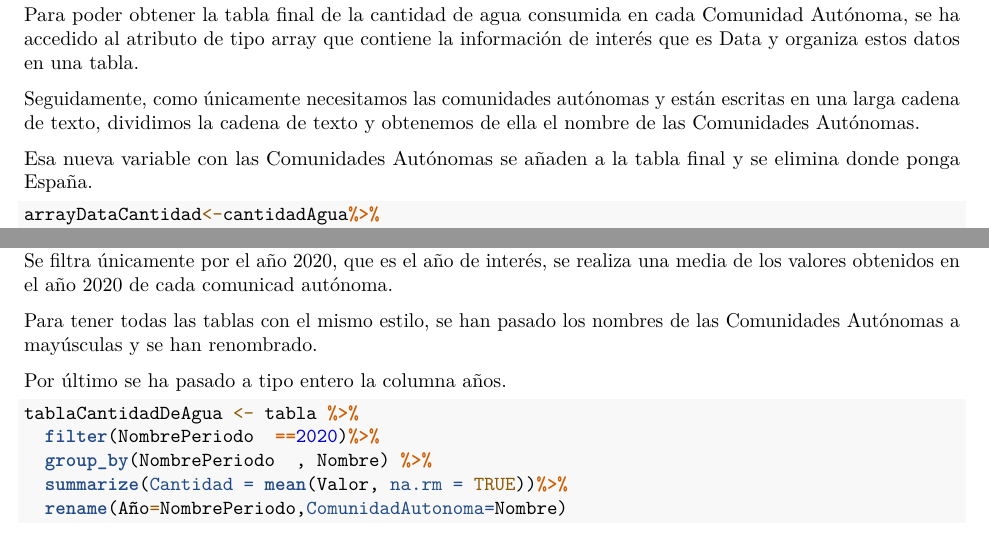
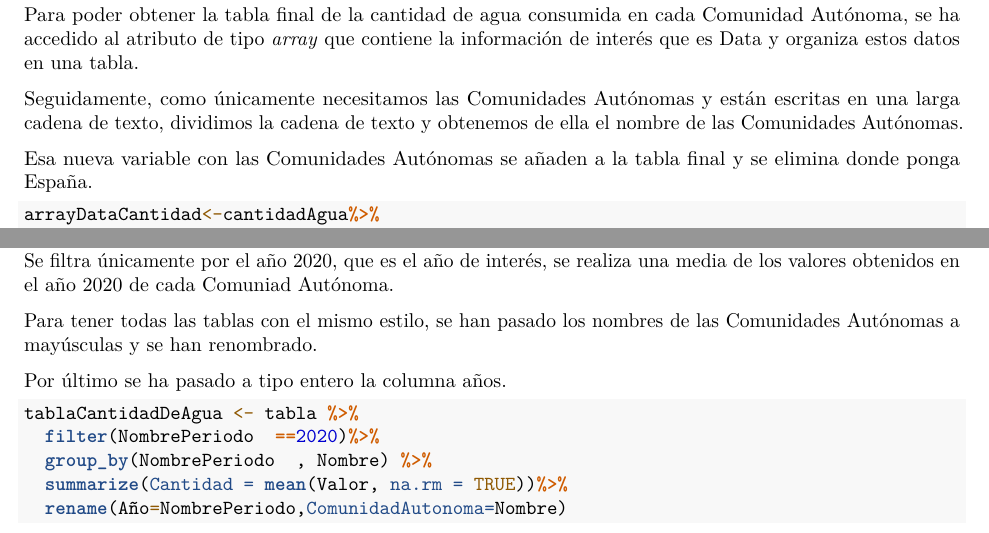
Before and after one commit to VictoriaGarciaLovelle/PRACTICA_FUENTES_VICTORIA_URKO_PAULA, an R Markdown document (Seminario_UrkoPaulaVictoria.Rmd): two parts of pages 5 and 6 of 14, joined at a grey line, cut so that both start at the same text. Rendered offline with R 4.5, knitr and Pandoc, then LaTeX, with nearby package versions; some code elsewhere in the file could not run offline.

Commit message:
arreglo esplicacion calidad de agua#1

````diff
--- a/Seminario_UrkoPaulaVictoria.Rmd
+++ b/Seminario_UrkoPaulaVictoria.Rmd
@@ -163,9 +163,9 @@ cantidadAgua%>%
   count(name,type)
 ```
 
-Para poder obtener la tabla final de la cantidad de agua consumida en cada Comunidad Autónoma, se ha accedido al atributo de tipo array que contiene la información de interés que es Data y organiza estos datos en una tabla.
+Para poder obtener la tabla final de la cantidad de agua consumida en cada Comunidad Autónoma, se ha accedido al atributo de tipo *array* que contiene la información de interés que es Data y organiza estos datos en una tabla.
 
-Seguidamente, como únicamente necesitamos las comunidades autónomas y están escritas en una larga cadena de texto, dividimos la cadena de texto y obtenemos de ella el nombre de las Comunidades Autónomas.
+Seguidamente, como únicamente necesitamos las Comunidades Autónomas y están escritas en una larga cadena de texto, dividimos la cadena de texto y obtenemos de ella el nombre de las Comunidades Autónomas.
 
 Esa nueva variable con las Comunidades Autónomas se añaden a la tabla final y se elimina donde ponga España.
 
@@ -191,7 +191,7 @@ tabla <- arrayDataCantidad %>%
 
 ```
 
-Se filtra únicamente por el año 2020, que es el año de interés, se realiza una media de los valores obtenidos en el año 2020 de cada comunicad autónoma.
+Se filtra únicamente por el año 2020, que es el año de interés, se realiza una media de los valores obtenidos en el año 2020 de cada Comuniad Autónoma.
 
 Para tener todas las tablas con el mismo estilo, se han pasado los nombres de las Comunidades Autónomas a mayúsculas y se han renombrado.
 
````
